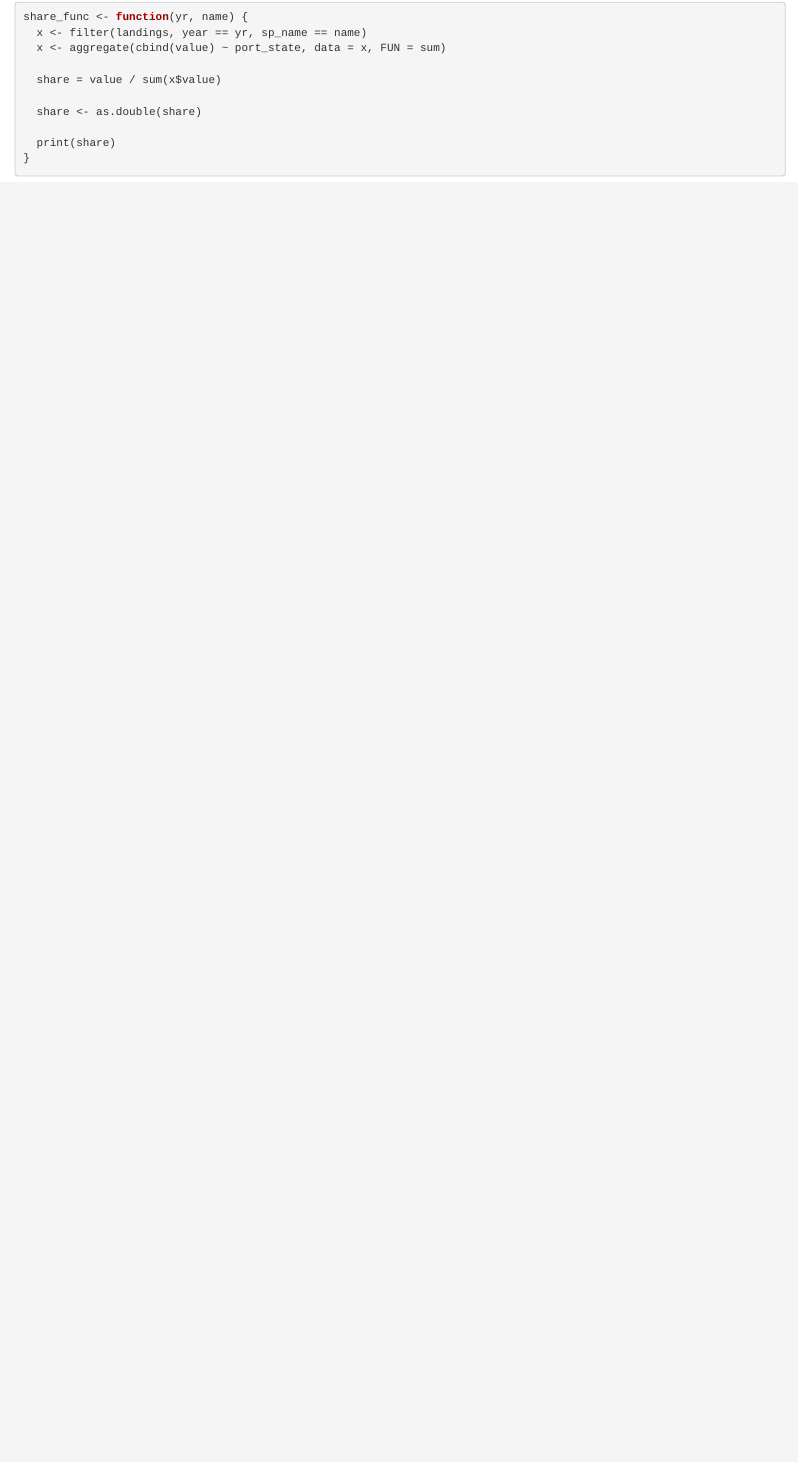
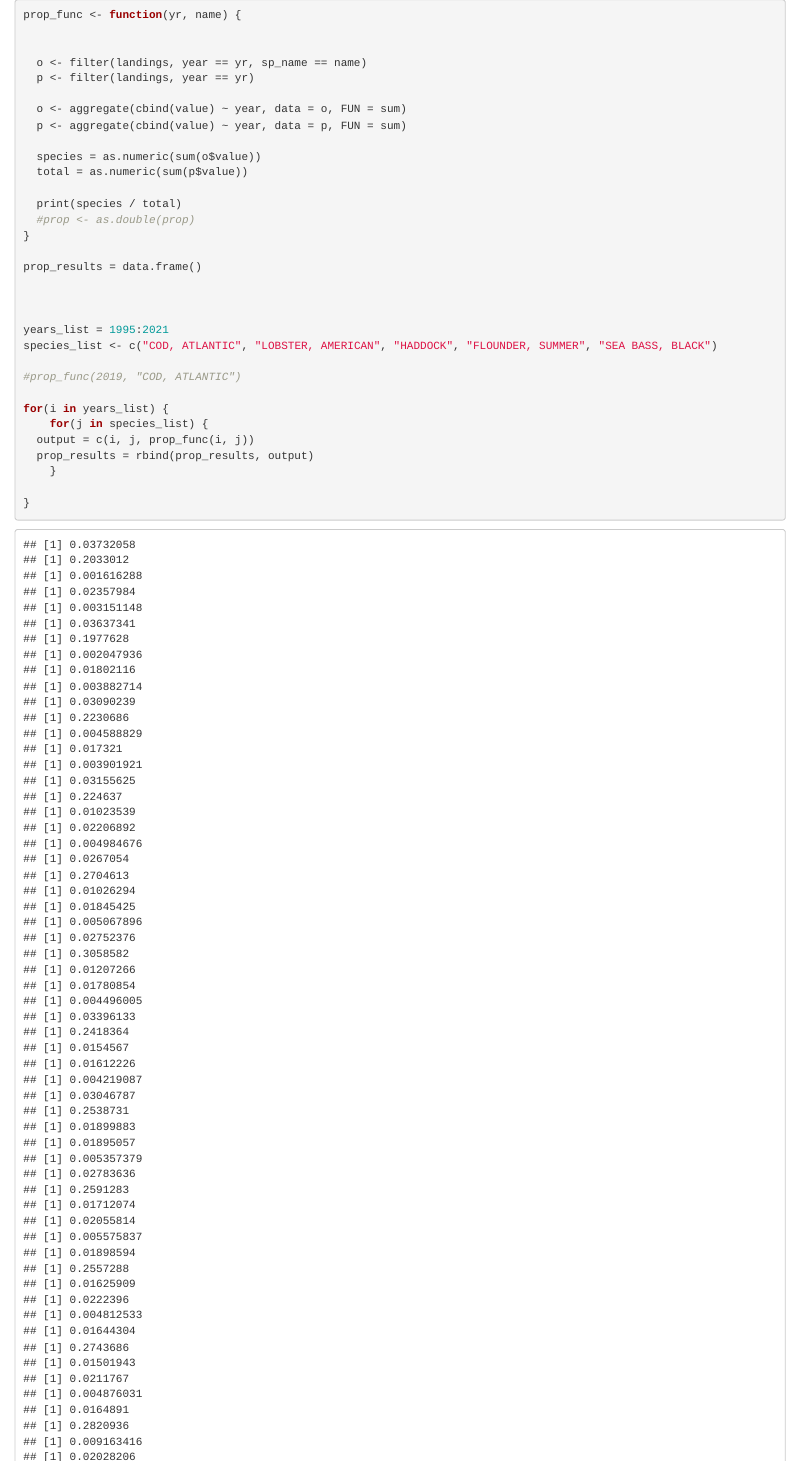
Before and after one commit to amy-tramontozzi/NSF-REU-Internship, an R Markdown document (Concentration.Rmd): the page in a window 1100 px wide, from 9000 px down before the commit and from 8370 px down after it, so that both start at the same text. The pictures show the output file Concentration.html that the author committed with the source, opened offline.

````diff
--- a/Concentration.Rmd
+++ b/Concentration.Rmd
@@ -204,5 +202,6 @@
   theme_minimal()
 ```
 
-```{r}
+```{r prop-func}
+prop_func <- function(yr, name) {
 
@@ -212,0 +209,26 @@
+  o <- filter(landings, year == yr, sp_name == name)
+  p <- filter(landings, year == yr)
+
+  o <- aggregate(cbind(value) ~ year, data = o, FUN = sum)
+  p <- aggregate(cbind(value) ~ year, data = p, FUN = sum)
+
+  species = as.numeric(sum(o$value))
+  total = as.numeric(sum(p$value))
+
+  print(species / total)
+  #prop <- as.double(prop)
+}
+
+prop_results = data.frame()
+
+
+
+years_list = 1995:2021
+species_list <- c("COD, ATLANTIC", "LOBSTER, AMERICAN", "HADDOCK", "FLOUNDER, SUMMER", "SEA BASS, BLACK")
+
+#prop_func(2019, "COD, ATLANTIC")
+
+for(i in years_list) {
+    for(j in species_list) {
+  output = c(i, j, prop_func(i, j))
+  prop_results = rbind(prop_results, output)
@@ -216,9 +243,0 @@
-share_func <- function(yr, name) {
-  x <- filter(landings, year == yr, sp_name == name)
-  x <- aggregate(cbind(value) ~ port_state, data = x, FUN = sum)
-
-  share = value / sum(x$value)
-
-  share <- as.double(share)
-
-  print(share)
````
Also changed, not shown: Concentration.html, Concentration.Rmd (27 more changed lines).
